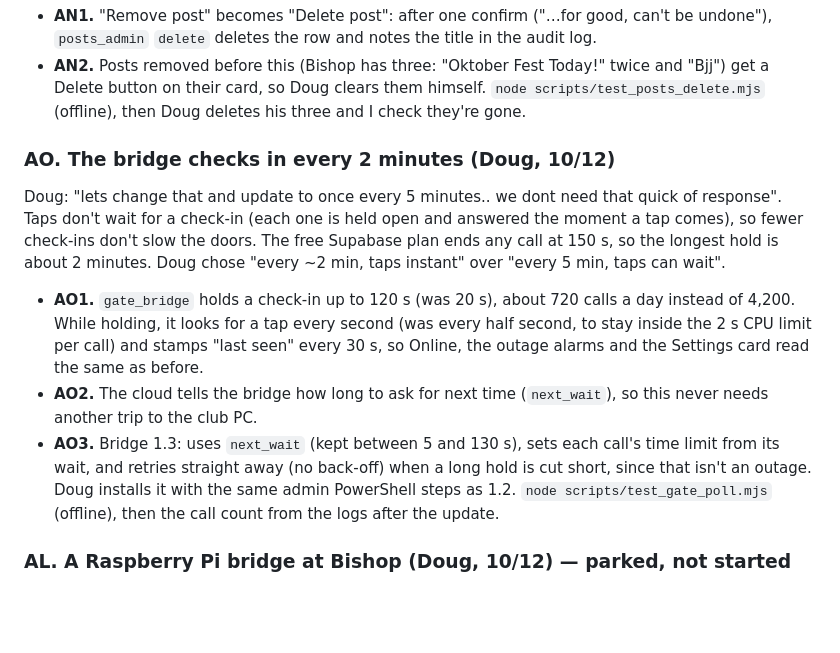
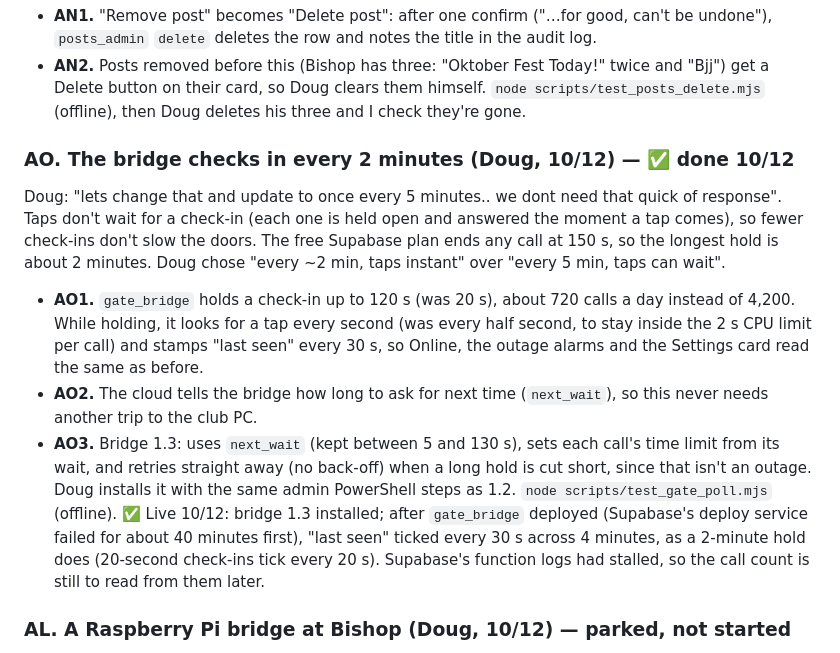
Before and after one commit to poolside-app/web, a Markdown page: PLAN.md, the part around the change. Drawn GitHub-style; blank space fills up the shorter version.

Commit message:
PLAN.md AO: done, 2-minute check-ins confirmed live
Co-Authored-By: Claude Opus 5.5 <noreply@anthropic.com>

```diff
--- a/PLAN.md
+++ b/PLAN.md
@@ -736,12 +736,12 @@ Doug: "I can turn the announcement I made and delete it off the front page, but
 - **AN2.** Posts removed before this (Bishop has three: "Oktober Fest Today!" twice and "Bjj") get a Delete button on their card, so Doug clears them himself.
 `node scripts/test_posts_delete.mjs` (offline), then Doug deletes his three and I check they're gone.
 
-### AO. The bridge checks in every 2 minutes (Doug, 10/12)
+### AO. The bridge checks in every 2 minutes (Doug, 10/12) — ✅ done 10/12
 Doug: "lets change that and update to once every 5 minutes.. we dont need that quick of response". Taps don't wait for a check-in (each one is held open and answered the moment a tap comes), so fewer check-ins don't slow the doors. The free Supabase plan ends any call at 150 s, so the longest hold is about 2 minutes. Doug chose "every ~2 min, taps instant" over "every 5 min, taps can wait".
 - **AO1.** `gate_bridge` holds a check-in up to 120 s (was 20 s), about 720 calls a day instead of 4,200. While holding, it looks for a tap every second (was every half second, to stay inside the 2 s CPU limit per call) and stamps "last seen" every 30 s, so Online, the outage alarms and the Settings card read the same as before.
 - **AO2.** The cloud tells the bridge how long to ask for next time (`next_wait`), so this never needs another trip to the club PC.
 - **AO3.** Bridge 1.3: uses `next_wait` (kept between 5 and 130 s), sets each call's time limit from its wait, and retries straight away (no back-off) when a long hold is cut short, since that isn't an outage. Doug installs it with the same admin PowerShell steps as 1.2.
-`node scripts/test_gate_poll.mjs` (offline), then the call count from the logs after the update.
+`node scripts/test_gate_poll.mjs` (offline). ✅ Live 10/12: bridge 1.3 installed; after `gate_bridge` deployed (Supabase's deploy service failed for about 40 minutes first), "last seen" ticked every 30 s across 4 minutes, as a 2-minute hold does (20-second check-ins tick every 20 s). Supabase's function logs had stalled, so the call count is still to read from them later.
 
 ### AL. A Raspberry Pi bridge at Bishop (Doug, 10/12) — parked, not started
 Doug: "test this on a raspberry pi at some point… at my house, setup a pi, and simply plug and play into the cabana club to see what happens." The Windows PC keeps running the bridge until the Pi has proven itself. The bridge's Python already runs on Linux; what's missing is the install and a safe way to try it at home.
```
